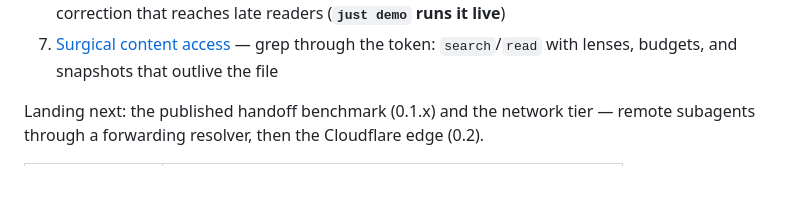
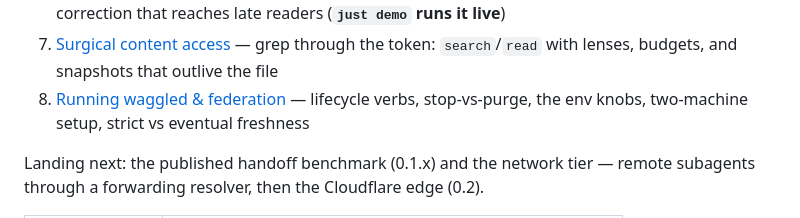
Before and after one commit to modiqo/waggle, a Markdown page: README.md, the part around the change. Rendered like a GitHub page; blank space fills up the shorter version.

```diff
--- a/README.md
+++ b/README.md
@@ -157,6 +157,7 @@ are and what your paths forward and back are.
 5. [Embedding in Rust](docs/guide/05-embedding-rust.md) — the sans-I/O core, the store contract, reconstruct
 6. [The full lifecycle](docs/guide/06-the-full-lifecycle.md) — one mission followed end to end: lineage, projections, slices, and the correction that reaches late readers (**`just demo` runs it live**)
 7. [Surgical content access](docs/guide/07-surgical-content.md) — grep through the token: `search`/`read` with lenses, budgets, and snapshots that outlive the file
+8. [Running waggled & federation](docs/guide/08-daemon-and-federation.md) — lifecycle verbs, stop-vs-purge, the env knobs, two-machine setup, strict vs eventual freshness
 
 Landing next: the published handoff benchmark (0.1.x) and the network
 tier — remote subagents through a forwarding resolver, then the
```
Also changed, not shown: docs/design/16-deployment-topologies.md (+8 -0 lines), docs/guide/08-daemon-and-federation.md (added, +117 -0 lines).
